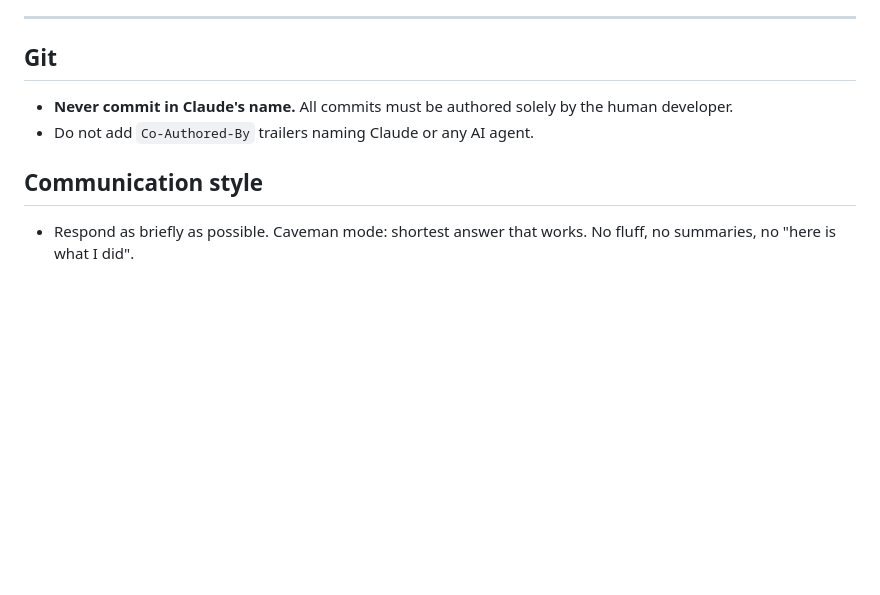
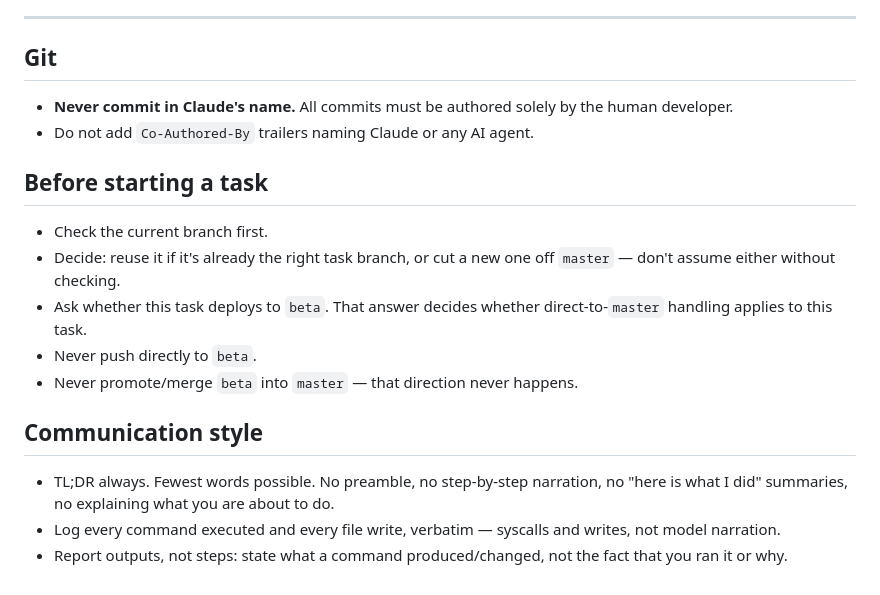
Before and after one commit to rodolfoquendo/emergency-response-app, a Markdown page: AGENTS.md, the part around the change. GitHub-like rendering; blank space fills up the shorter version.

Commit message:
Add pre-task git/deploy checklist and terse logging rules to AGENTS.md
- Communication style: TL;DR only, log commands/writes verbatim, report
  outputs not steps.
- Before starting a task: check current branch, decide reuse vs new
  branch off master, ask if deploying to beta, never push directly to
  beta, never promote beta into master.

Co-Authored-By: Claude Sonnet 5 <noreply@anthropic.com>

```diff
--- a/AGENTS.md
+++ b/AGENTS.md
@@ -155,5 +155,15 @@ The integration fires **only when internet is available**. Offline operation is
 - Do not add `Co-Authored-By` trailers naming Claude or any AI agent.
 
 
+## Before starting a task
+
+- Check the current branch first.
+- Decide: reuse it if it's already the right task branch, or cut a new one off `master` — don't assume either without checking.
+- Ask whether this task deploys to `beta`. That answer decides whether direct-to-`master` handling applies to this task.
+- Never push directly to `beta`.
+- Never promote/merge `beta` into `master` — that direction never happens.
+
 ## Communication style
-- Respond as briefly as possible. Caveman mode: shortest answer that works. No fluff, no summaries, no "here is what I did".
+- TL;DR always. Fewest words possible. No preamble, no step-by-step narration, no "here is what I did" summaries, no explaining what you are about to do.
+- Log every command executed and every file write, verbatim — syscalls and writes, not model narration.
+- Report outputs, not steps: state what a command produced/changed, not the fact that you ran it or why.
```
